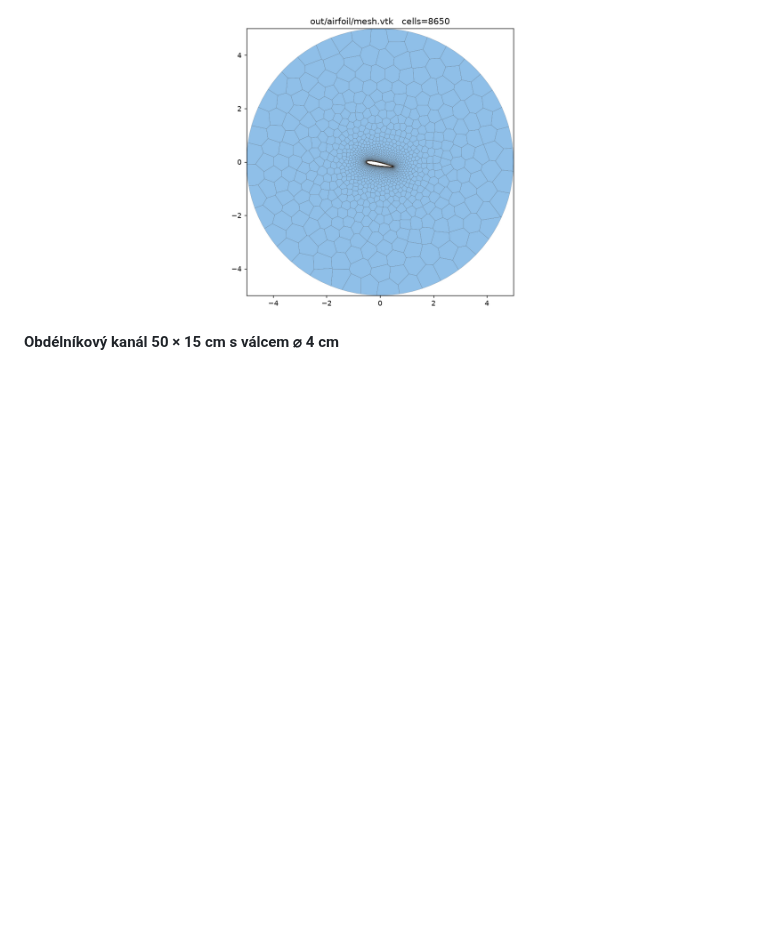
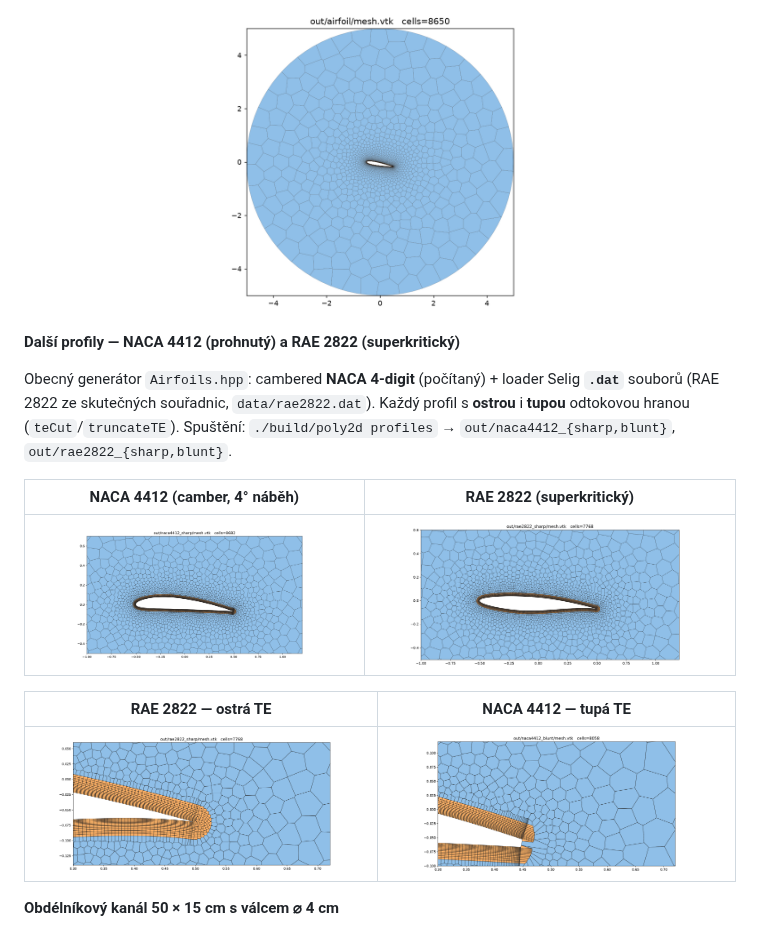
Before and after one commit to navidofek-cmyk/poly2d, a Markdown page: README.md, the part around the change. GitHub-like rendering; pictures changed too: docs/images/naca4412.png (added), docs/images/naca4412_blunt_te.png (added), docs/images/rae2822.png (added); blank space fills up the shorter version.

```diff
--- a/README.md
+++ b/README.md
@@ -39,6 +39,22 @@ konvexního vrcholu vějířem oblouků).
 Celá doména (⌀ 10 m):
 
 ![Celá doména](docs/images/airfoil_full.png)
+
+**Další profily — NACA 4412 (prohnutý) a RAE 2822 (superkritický)**
+
+Obecný generátor `Airfoils.hpp`: cambered **NACA 4-digit** (počítaný) + loader
+Selig **`.dat`** souborů (RAE 2822 ze skutečných souřadnic, `data/rae2822.dat`).
+Každý profil s **ostrou** i **tupou** odtokovou hranou (`teCut`/`truncateTE`).
+Spuštění: `./build/poly2d profiles` → `out/naca4412_{sharp,blunt}`,
+`out/rae2822_{sharp,blunt}`.
+
+| NACA 4412 (camber, 4° náběh) | RAE 2822 (superkritický) |
+|:---:|:---:|
+| ![4412](docs/images/naca4412.png) | ![RAE2822](docs/images/rae2822.png) |
+
+| RAE 2822 — ostrá TE | NACA 4412 — tupá TE |
+|:---:|:---:|
+| ![RAE TE](docs/images/rae2822_te.png) | ![4412 blunt](docs/images/naca4412_blunt_te.png) |
 
 **Obdélníkový kanál 50 × 15 cm s válcem ⌀ 4 cm**
 
```
Also changed, not shown: 3 other files.
